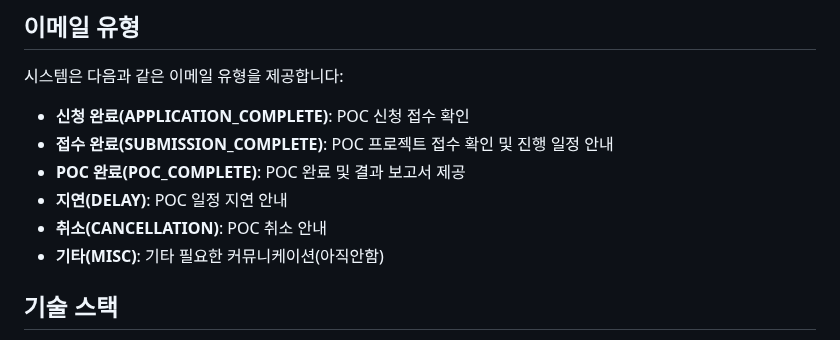
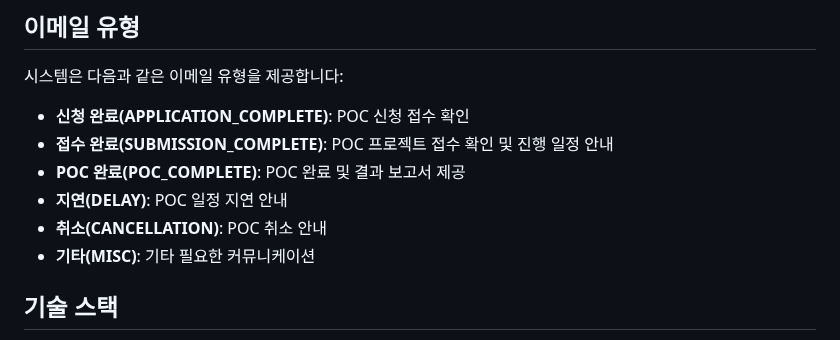
Before and after one commit to namgyuyoo-rtm/online-poc-mgmt, a Markdown page: README.md, the part around the change. Drawn GitHub-style.

Commit message:
Update README to clarify communication categories by removing "아직안함" from 기타(MISC) section.

```diff
--- a/README.md
+++ b/README.md
@@ -30,7 +30,7 @@ RTM AI POC 관리 시스템은 AI POC(Proof of Concept) 프로젝트의 생명
 - **POC 완료(POC_COMPLETE)**: POC 완료 및 결과 보고서 제공
 - **지연(DELAY)**: POC 일정 지연 안내
 - **취소(CANCELLATION)**: POC 취소 안내
-- **기타(MISC)**: 기타 필요한 커뮤니케이션(아직안함)
+- **기타(MISC)**: 기타 필요한 커뮤니케이션
 
 ## 기술 스택
 
```
